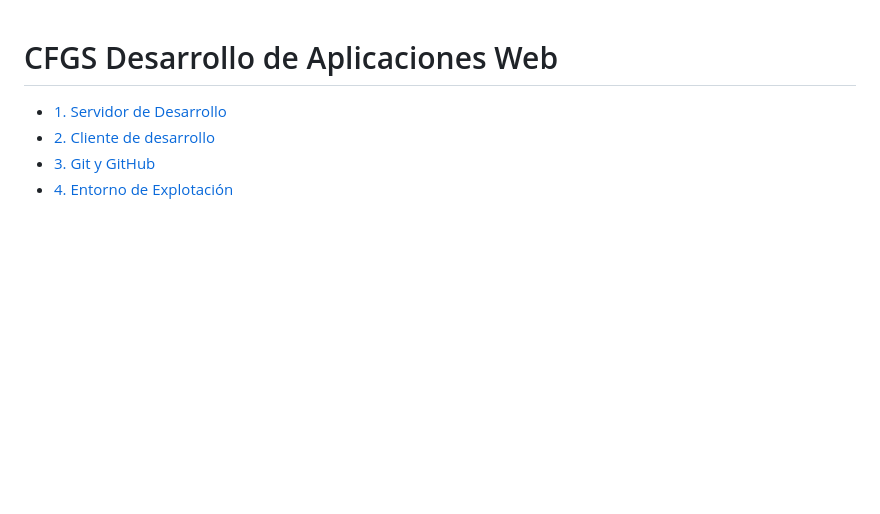
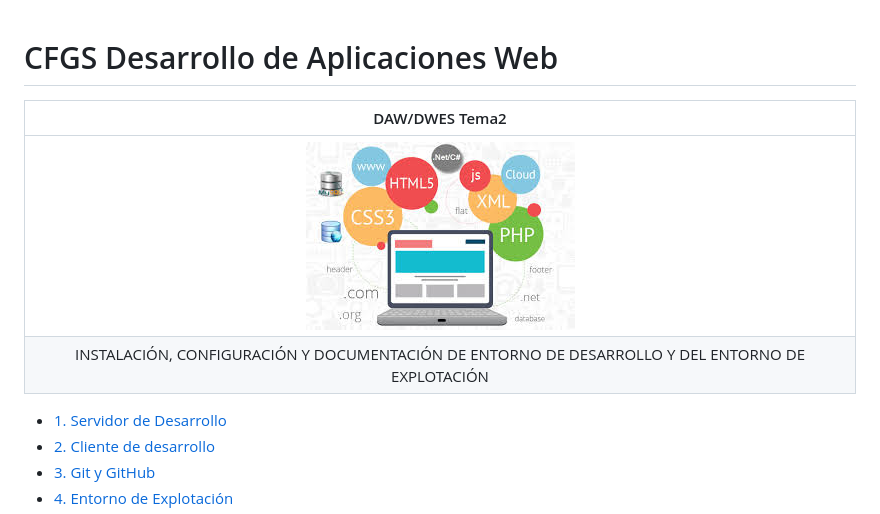
Before and after one commit to verogmayo/VGDAWProyectoDAW, a Markdown page: README.md, the part around the change. Rendered like a GitHub page; blank space fills up the shorter version.

```diff
--- a/README.md
+++ b/README.md
@@ -1,5 +1,9 @@
 
 # CFGS Desarrollo de Aplicaciones Web
+| DAW/DWES Tema2 |
+|:-----------:|
+|![Alt](images/portada.jpg)|
+| INSTALACIÓN, CONFIGURACIÓN Y DOCUMENTACIÓN DE ENTORNO DE DESARROLLO Y DEL ENTORNO DE EXPLOTACIÓN |
 
 
   - [1. Servidor de Desarrollo](ServidorDeDesarrollo.md)
```
Also changed, not shown: ServidorDeDesarrollo.md (+62 -10 lines), images/phpmiadminConf2.png (added), images/phpmiadminConf3.png (added), images/phpmiadminConf4.png (added), images/phpmyadminConf1.png (added).
